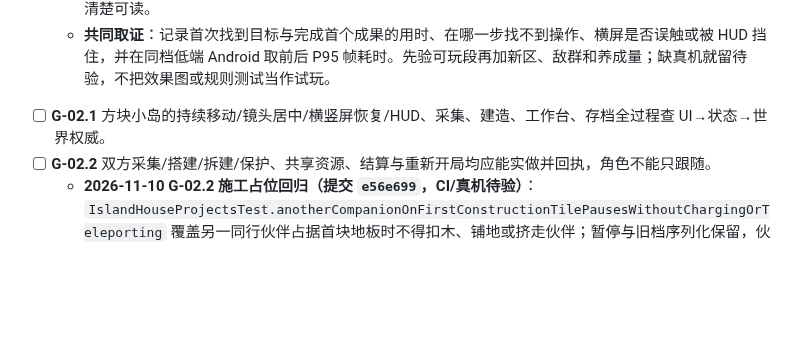
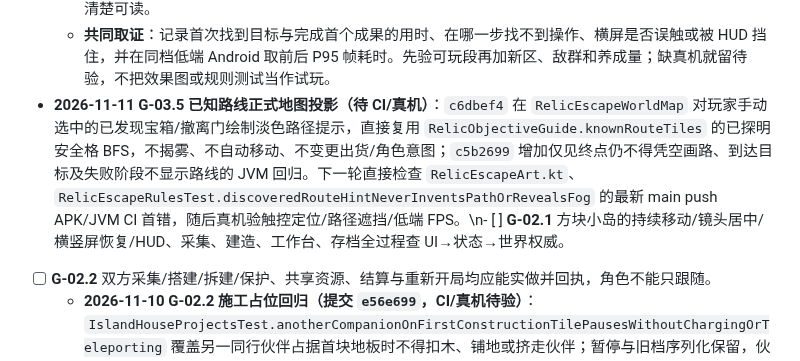
Before and after one commit to jiacimu-droid/lulu1, a Markdown page: docs/architecture/LULU_EXPERIENCE_ROADMAP.md, the part around the change. Drawn GitHub-style; blank space fills up the shorter version.

Commit message:
docs(game): hand off G-03.5 discovered-route map projection

```diff
--- a/docs/architecture/LULU_EXPERIENCE_ROADMAP.md
+++ b/docs/architecture/LULU_EXPERIENCE_ROADMAP.md
@@ -398,7 +398,7 @@
   - **方块小岛（G-02.1/2/3/6）**：从大厅开新档，沿首个章节目标采集、近身打开工作台、做一件能改变场景的设施，再试一次角色主动分工。玩家能在 HUD 看出下一步、缺的材料、伙伴实际放了什么或为何停工。关闭再回来，地点、设施、已耗资源与施工进度一致。并测单人路线、窄横屏和退出方向恢复。画面优先提升玩家第一次见到的营地、路径地标和采集/施工反馈。
   - **迷雾摸金（G-03.1/2/3/5）**：从营地选难度/装备，先找到可达目标，再做一次安全撤离或为更好奖励深入的真实选择；覆盖开箱跳过、满包掉地、倒地有救/无救、撤离入仓/图鉴和重开。新路径提示只用已发现格；保护/救援/交宝从角色自己的选择与权威结果产生。优先使敌人预警、箱体变化、出货与撤离在局内清楚可读。
   - **共同取证**：记录首次找到目标与完成首个成果的用时、在哪一步找不到操作、横屏是否误触或被 HUD 挡住，并在同档低端 Android 取前后 P95 帧耗时。先验可玩段再加新区、敌群和养成量；缺真机就留待验，不把效果图或规则测试当作试玩。
-- [ ] **G-02.1** 方块小岛的持续移动/镜头居中/横竖屏恢复/HUD、采集、建造、工作台、存档全过程查 UI→状态→世界权威。
+- **2026-11-11 G-03.5 已知路线正式地图投影（待 CI/真机）**：`c6dbef4` 在 `RelicEscapeWorldMap` 对玩家手动选中的已发现宝箱/撤离门绘制淡色路径提示，直接复用 `RelicObjectiveGuide.knownRouteTiles` 的已探明安全格 BFS，不揭雾、不自动移动、不变更出货/角色意图；`c5b2699` 增加仅见终点仍不得凭空画路、到达目标及失败阶段不显示路线的 JVM 回归。下一轮直接检查 `RelicEscapeArt.kt`、`RelicEscapeRulesTest.discoveredRouteHintNeverInventsPathOrRevealsFog` 的最新 main push APK/JVM CI 首错，随后真机验触控定位/路径遮挡/低端 FPS。\n- [ ] **G-02.1** 方块小岛的持续移动/镜头居中/横竖屏恢复/HUD、采集、建造、工作台、存档全过程查 UI→状态→世界权威。
 - [ ] **G-02.2** 双方采集/搭建/拆建/保护、共享资源、结算与重新开局均应能实做并回执，角色不能只跟随。
   - **2026-11-10 G-02.2 施工占位回归（提交 `e56e699`，CI/真机待验）**：`IslandHouseProjectsTest.anotherCompanionOnFirstConstructionTilePausesWithoutChargingOrTeleporting` 覆盖另一同行伙伴占据首块地板时不得扣木、铺地或挤走伙伴；暂停与旧档序列化保留，伙伴离开后也不擅自恢复施工。只新增回归，不改变角色意愿或生产规则。**2026-11-10 续接 `7b24062`**：新增 `IslandHouseProjectsTest.blockedCompanionConstructionResumesOnlyByOwnerAndChargesExactlyOnce`，覆盖另一伙伴让工程停工→存档恢复→占位消失仍不自动复工→非房主不能决定复工→房主明确选择后首块地板真实扣 1 木→同回合重放/重载不重复扣费。仅新增测试，Kotlin/JVM、APK、真机待验。**下一轮固定 G-02.2**：核 `7b24062` 对应 CI 首错，再推进手机施工进度与触控反馈。\n- **G-02 当前可用玩法的过渡目标（源码与回归已提交，待 JVM/APK/真机）**：旧 HUD 只有5个生存阶段，守3夜后直接显示“自由建造”，导致已有的4个一次性补给、全套工具、木桥这些真实玩法失去顺序目标。现用原 BlockIslandState 权威字段派生“补给探索→全工具→搭桥”的分阶段 HUD，退出/重进无需单独任务标志；源码 `704ce27`、`8a71303`，测试 `45a95de` / `b49f761` 验完成条件与原存档还原合法桥梁。此举不等于新增生态、首领或地图，也不把 G-02.3～6 勾为完成；当前 [APK/JVM 42382623436](https://github.com/jiacimu-droid/lulu1/actions/runs/42382623436) 首次查询 pending，真机未测。
 - [ ] **G-02.3 探索驱动的持续世界（未实现）**：当前 BlockIslandRules.newWorld 固定28×22格，初始仅树林/矿/水/两只普通怪，5阶段守夜任务做完就只剩重复采集。沿现有 BlockIslandState/正式存档设计可扩展或分区域的种子世界（保留旧坐标与建造成果，避免一次分配无界大图）；森林、湿地、洞穴等各自有实际资源、危险、可发现事件及地图进度。移动→亲自发现→选择→实际奖励/损失→永久日志/图鉴，事件不能只弹固定文案；回归覆盖可达性、存档迁移、重启、低端机内存和边界。先做一个可完整游玩的区域/事件闭环，再扩数量。
```
